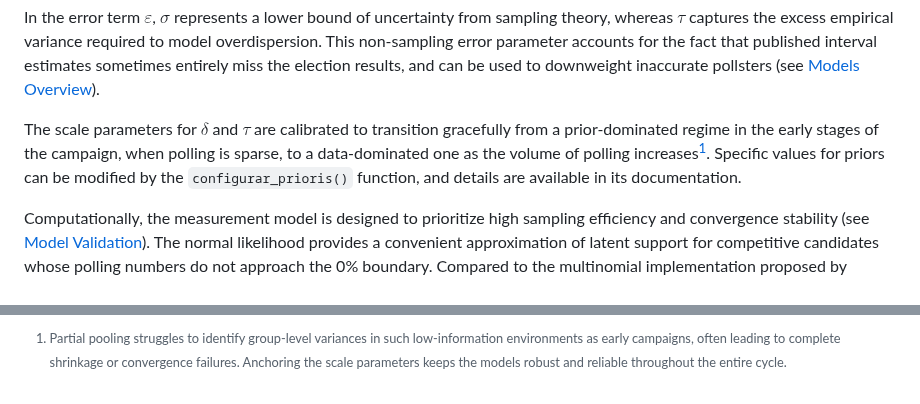
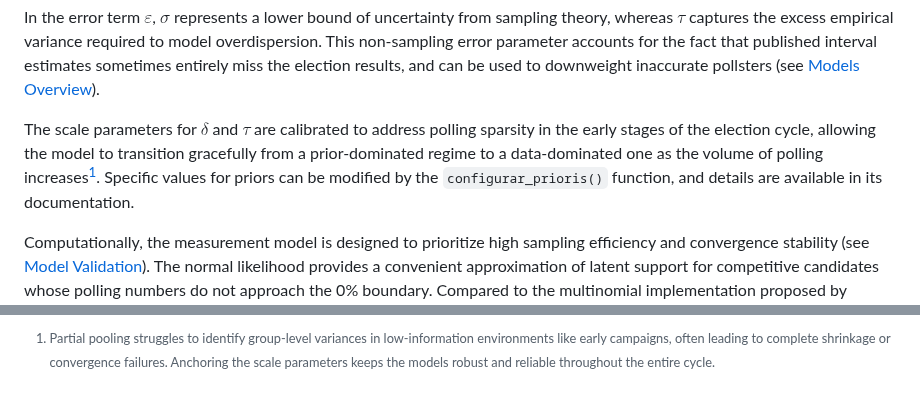
Before and after one commit to rnmag/agregR, a Markdown page: README.md, 2 parts joined by grey strips. Rendered like a GitHub page.

Commit message:
polling sparsity regime

```diff
--- a/README.md
+++ b/README.md
@@ -329,16 +329,16 @@ to model overdispersion. This non-sampling error parameter accounts for the fact
 that published interval estimates sometimes entirely miss the election results, and
 can be used to downweight inaccurate pollsters (see [Models Overview](#models-overview)).
 
-The scale parameters for $\delta$ and $\tau$ are calibrated to transition gracefully
-from a prior-dominated regime in the early stages of the campaign, when polling is
-sparse, to a data-dominated one as the volume of polling increases[^1]. Specific
-values for priors can be modified by the `configurar_prioris()` function, and details
-are available in its documentation.
+The scale parameters for $\delta$ and $\tau$ are calibrated to address polling sparsity
+in the early stages of the election cycle, allowing the model to transition gracefully
+from a prior-dominated regime to a data-dominated one as the volume of polling increases[^1].
+Specific values for priors can be modified by the `configurar_prioris()` function,
+and details are available in its documentation.
 
-[^1]: Partial pooling struggles to identify group-level variances in such low-information
-environments as early campaigns, often leading to complete shrinkage or convergence failures.
-Anchoring the scale parameters keeps the models robust and reliable throughout the
-entire cycle.
+[^1]: Partial pooling struggles to identify group-level variances in low-information
+environments like early campaigns, often leading to complete shrinkage or convergence
+failures. Anchoring the scale parameters keeps the models robust and reliable throughout
+the entire cycle.
 
 Computationally, the measurement model is designed to prioritize high sampling
 efficiency and convergence stability (see [Model Validation](#model-validation)).
```
